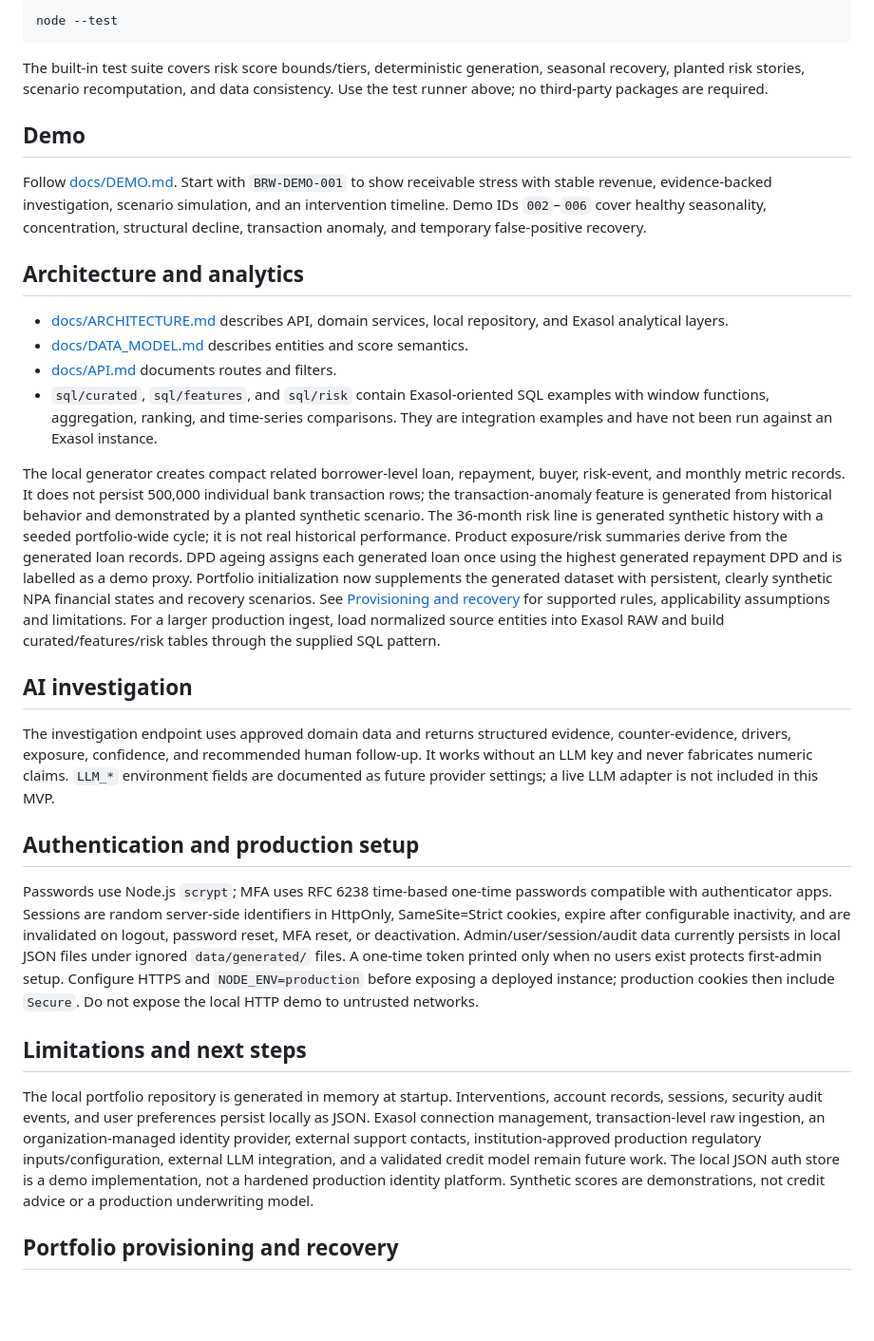
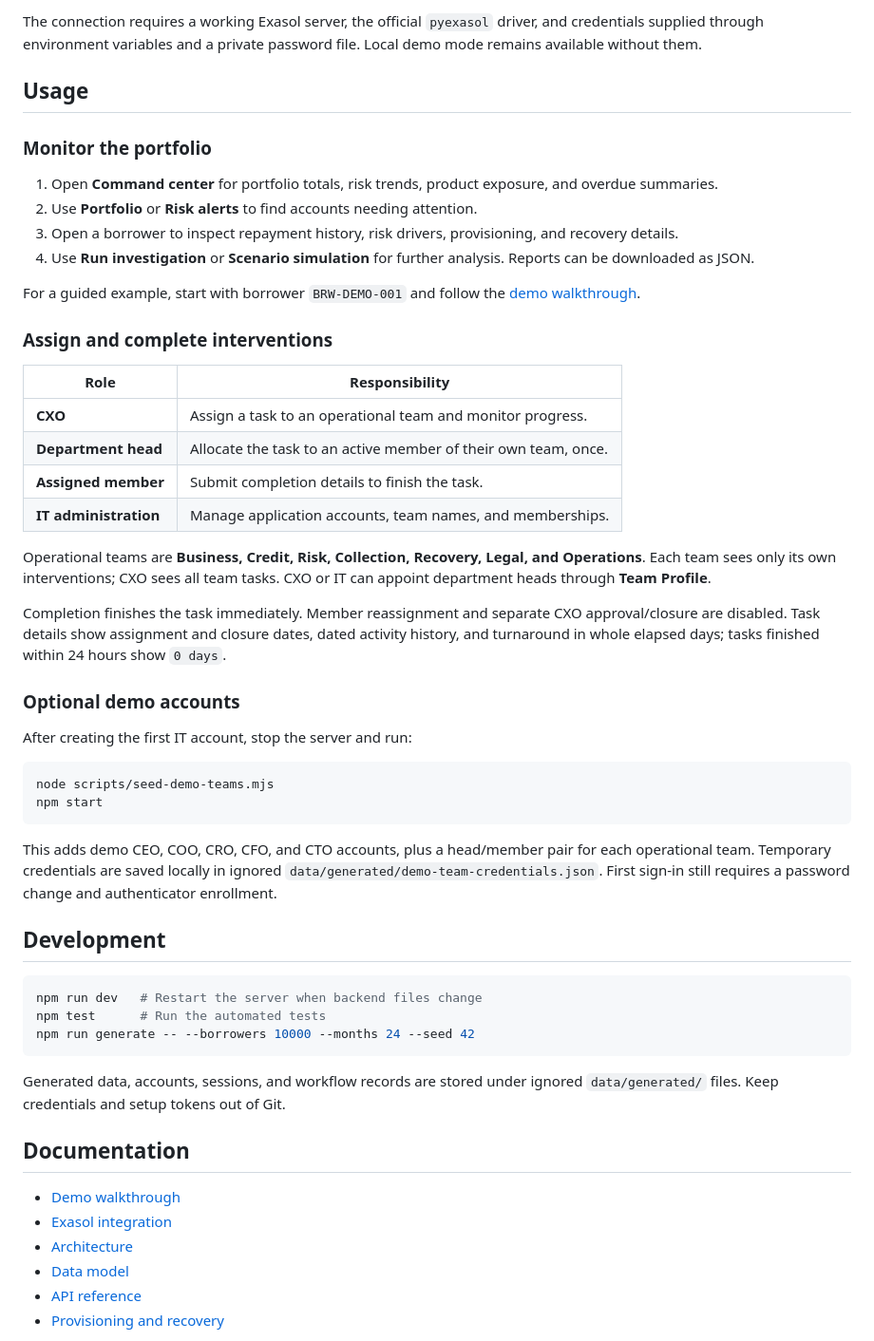
Before and after one commit to Dhuna-pixel/RuralLens, a Markdown page: README.md, the part around one of its changes. Shown at 95% size. Rendered like a GitHub page; blank space fills up the shorter version.

````diff
--- a/README.md
+++ b/README.md
@@ -44,34 +68,57 @@ This writes an ignored local file under `data/generated/`. Generator limits are
 
-```bash
-node --test
+The connection requires a working Exasol server, the official `pyexasol` driver, and credentials supplied through environment variables and a private password file. Local demo mode remains available without them.
+
+## Usage
+
+### Monitor the portfolio
+
+1. Open **Command center** for portfolio totals, risk trends, product exposure, and overdue summaries.
+2. Use **Portfolio** or **Risk alerts** to find accounts needing attention.
+3. Open a borrower to inspect repayment history, risk drivers, provisioning, and recovery details.
+4. Use **Run investigation** or **Scenario simulation** for further analysis. Reports can be downloaded as JSON.
+
+For a guided example, start with borrower `BRW-DEMO-001` and follow the [demo walkthrough](docs/DEMO.md).
+
+### Assign and complete interventions
+
+| Role | Responsibility |
+| --- | --- |
+| **CXO** | Assign a task to an operational team and monitor progress. |
+| **Department head** | Allocate the task to an active member of their own team, once. |
+| **Assigned member** | Submit completion details to finish the task. |
+| **IT administration** | Manage application accounts, team names, and memberships. |
+
+Operational teams are **Business, Credit, Risk, Collection, Recovery, Legal, and Operations**. Each team sees only its own interventions; CXO sees all team tasks. CXO or IT can appoint department heads through **Team Profile**.
+
+Completion finishes the task immediately. Member reassignment and separate CXO approval/closure are disabled. Task details show assignment and closure dates, dated activity history, and turnaround in whole elapsed days; tasks finished within 24 hours show `0 days`.
+
+### Optional demo accounts
+
+After creating the first IT account, stop the server and run:
+
+```sh
+node scripts/seed-demo-teams.mjs
+npm start
 ```
 
-The built-in test suite covers risk score bounds/tiers, deterministic generation, seasonal recovery, planted risk stories, scenario recomputation, and data consistency. Use the test runner above; no third-party packages are required.
+This adds demo CEO, COO, CRO, CFO, and CTO accounts, plus a head/member pair for each operational team. Temporary credentials are saved locally in ignored `data/generated/demo-team-credentials.json`. First sign-in still requires a password change and authenticator enrollment.
 
-## Demo
+## Development
 
-Follow [docs/DEMO.md](docs/DEMO.md). Start with `BRW-DEMO-001` to show receivable stress with stable revenue, evidence-backed investigation, scenario simulation, and an intervention timeline. Demo IDs `002`–`006` cover healthy seasonality, concentration, structural decline, transaction anomaly, and temporary false-positive recovery.
+```sh
+npm run dev   # Restart the server when backend files change
+npm test      # Run the automated tests
+npm run generate -- --borrowers 10000 --months 24 --seed 42
+```
 
-## Architecture and analytics
+Generated data, accounts, sessions, and workflow records are stored under ignored `data/generated/` files. Keep credentials and setup tokens out of Git.
 
-- [docs/ARCHITECTURE.md](docs/ARCHITECTURE.md) describes API, domain services, local repository, and Exasol analytical layers.
-- [docs/DATA_MODEL.md](docs/DATA_MODEL.md) describes entities and score semantics.
-- [docs/API.md](docs/API.md) documents routes and filters.
-- `sql/curated`, `sql/features`, and `sql/risk` contain Exasol-oriented SQL examples with window functions, aggregation, ranking, and time-series comparisons. They are integration examples and have not been run against an Exasol instance.
+## Documentation
 
-The local generator creates compact related borrower-level loan, repayment, buyer, risk-event, and monthly metric records. It does not persist 500,000 individual bank transaction rows; the transaction-anomaly feature is generated from historical behavior and demonstrated by a planted synthetic scenario. The 36-month risk line is generated synthetic history with a seeded portfolio-wide cycle; it is not real historical performance. Product exposure/risk summaries derive from the generated loan records. DPD ageing assigns each generated loan once using the highest generated repayment DPD and is labelled as a demo proxy. Portfolio initialization now supplements the generated dataset with persistent, clearly synthetic NPA financial states and recovery scenarios. See [Provisioning and recovery](docs/PROVISIONING_RECOVERY.md) for supported rules, applicability assumptions and limitations. For a larger production ingest, load normalized source entities into Exasol RAW and build curated/features/risk tables through the supplied SQL pattern.
+- [Demo walkthrough](docs/DEMO.md)
+- [Exasol integration](docs/EXASOL.md)
+- [Architecture](docs/ARCHITECTURE.md)
+- [Data model](docs/DATA_MODEL.md)
+- [API reference](docs/API.md)
+- [Provisioning and recovery](docs/PROVISIONING_RECOVERY.md)
 
-## AI investigation
-
-The investigation endpoint uses approved domain data and returns structured evidence, counter-evidence, drivers, exposure, confidence, and recommended human follow-up. It works without an LLM key and never fabricates numeric claims. `LLM_*` environment fields are documented as future provider settings; a live LLM adapter is not included in this MVP.
-
-## Authentication and production setup
-
-Passwords use Node.js `scrypt`; MFA uses RFC 6238 time-based one-time passwords compatible with authenticator apps. Sessions are random server-side identifiers in HttpOnly, SameSite=Strict cookies, expire after configurable inactivity, and are invalidated on logout, password reset, MFA reset, or deactivation. Admin/user/session/audit data currently persists in local JSON files under ignored `data/generated/` files. A one-time token printed only when no users exist protects first-admin setup. Configure HTTPS and `NODE_ENV=production` before exposing a deployed instance; production cookies then include `Secure`. Do not expose the local HTTP demo to untrusted networks.
-
-## Limitations and next steps
-
-The local portfolio repository is generated in memory at startup. Interventions, account records, sessions, security audit events, and user preferences persist locally as JSON. Exasol connection management, transaction-level raw ingestion, an organization-managed identity provider, external support contacts, institution-approved production regulatory inputs/configuration, external LLM integration, and a validated credit model remain future work. The local JSON auth store is a demo implementation, not a hardened production identity platform. Synthetic scores are demonstrations, not credit advice or a production underwriting model.
-
-## Portfolio provisioning and recovery
-
````
Also changed, not shown: other parts of README.md (+44 -38 lines).
